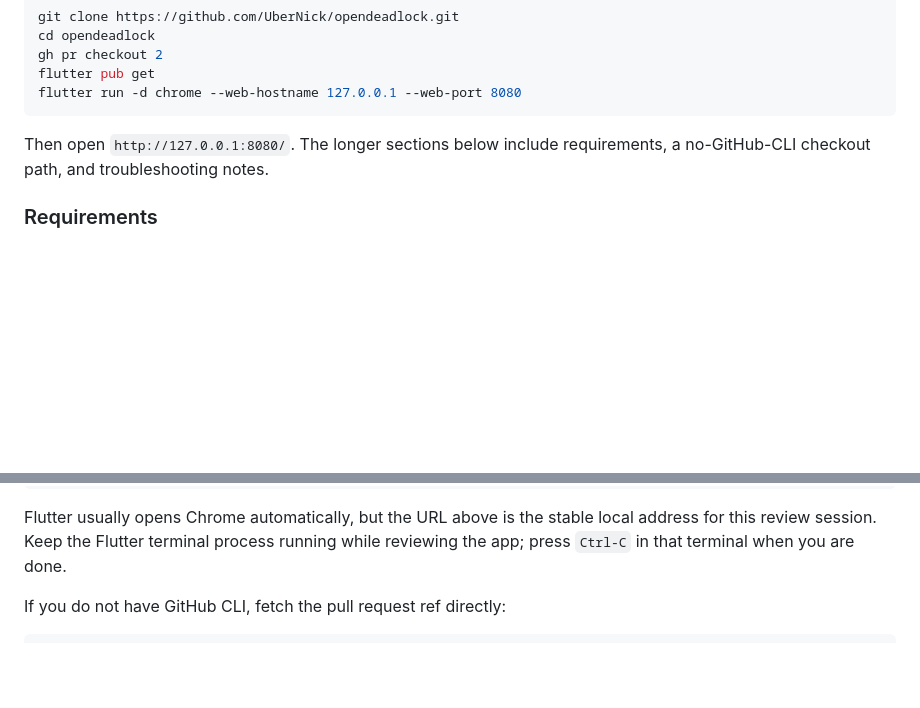
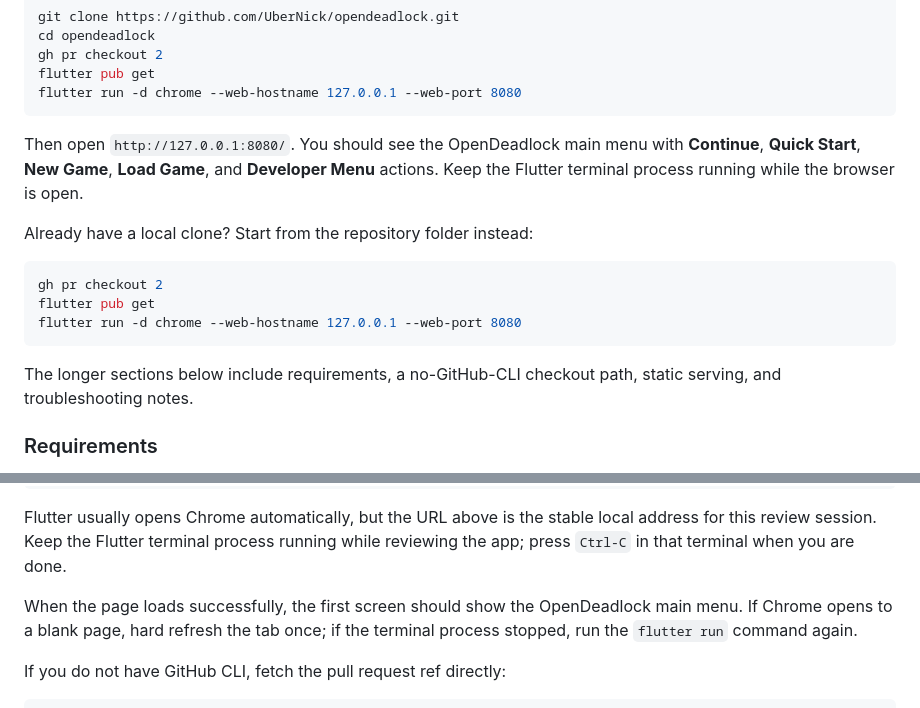
Before and after one commit to UberNick/opendeadlock, a Markdown page: README.md, 2 parts joined by grey strips. Drawn GitHub-style; blank space fills up the shorter version.

Commit message:
Improve Nick local review README

````diff
--- a/README.md
+++ b/README.md
@@ -29,8 +29,21 @@ flutter pub get
 flutter run -d chrome --web-hostname 127.0.0.1 --web-port 8080
 ```
 
-Then open `http://127.0.0.1:8080/`. The longer sections below include
-requirements, a no-GitHub-CLI checkout path, and troubleshooting notes.
+Then open `http://127.0.0.1:8080/`. You should see the OpenDeadlock main menu
+with **Continue**, **Quick Start**, **New Game**, **Load Game**, and
+**Developer Menu** actions. Keep the Flutter terminal process running while the
+browser is open.
+
+Already have a local clone? Start from the repository folder instead:
+
+```sh
+gh pr checkout 2
+flutter pub get
+flutter run -d chrome --web-hostname 127.0.0.1 --web-port 8080
+```
+
+The longer sections below include requirements, a no-GitHub-CLI checkout path,
+static serving, and troubleshooting notes.
 
 ### Requirements
 
@@ -69,6 +82,10 @@ http://127.0.0.1:8080/
 Flutter usually opens Chrome automatically, but the URL above is the stable local
 address for this review session. Keep the Flutter terminal process running while
 reviewing the app; press `Ctrl-C` in that terminal when you are done.
+
+When the page loads successfully, the first screen should show the OpenDeadlock
+main menu. If Chrome opens to a blank page, hard refresh the tab once; if the
+terminal process stopped, run the `flutter run` command again.
 
 If you do not have GitHub CLI, fetch the pull request ref directly:
 
````
